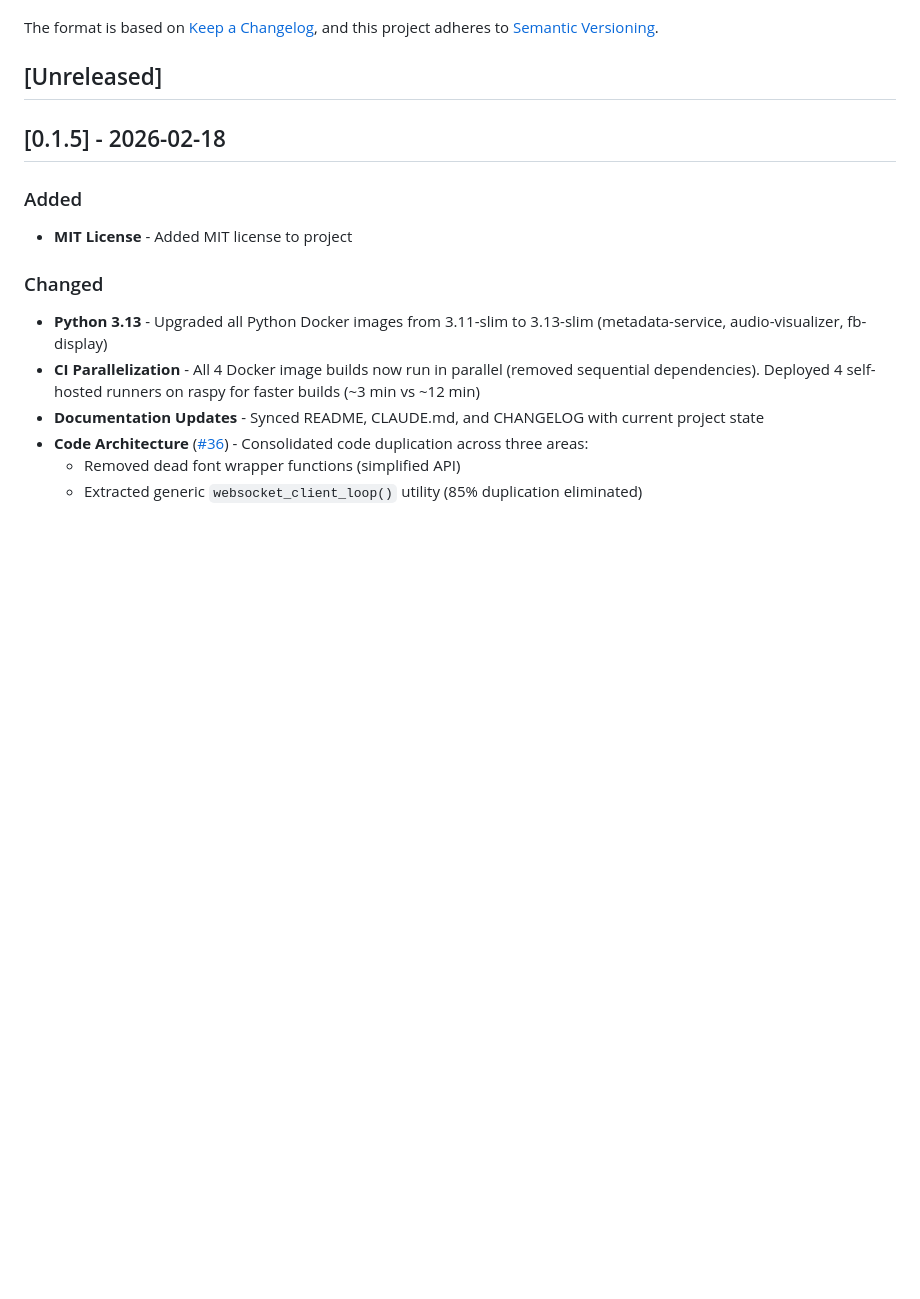
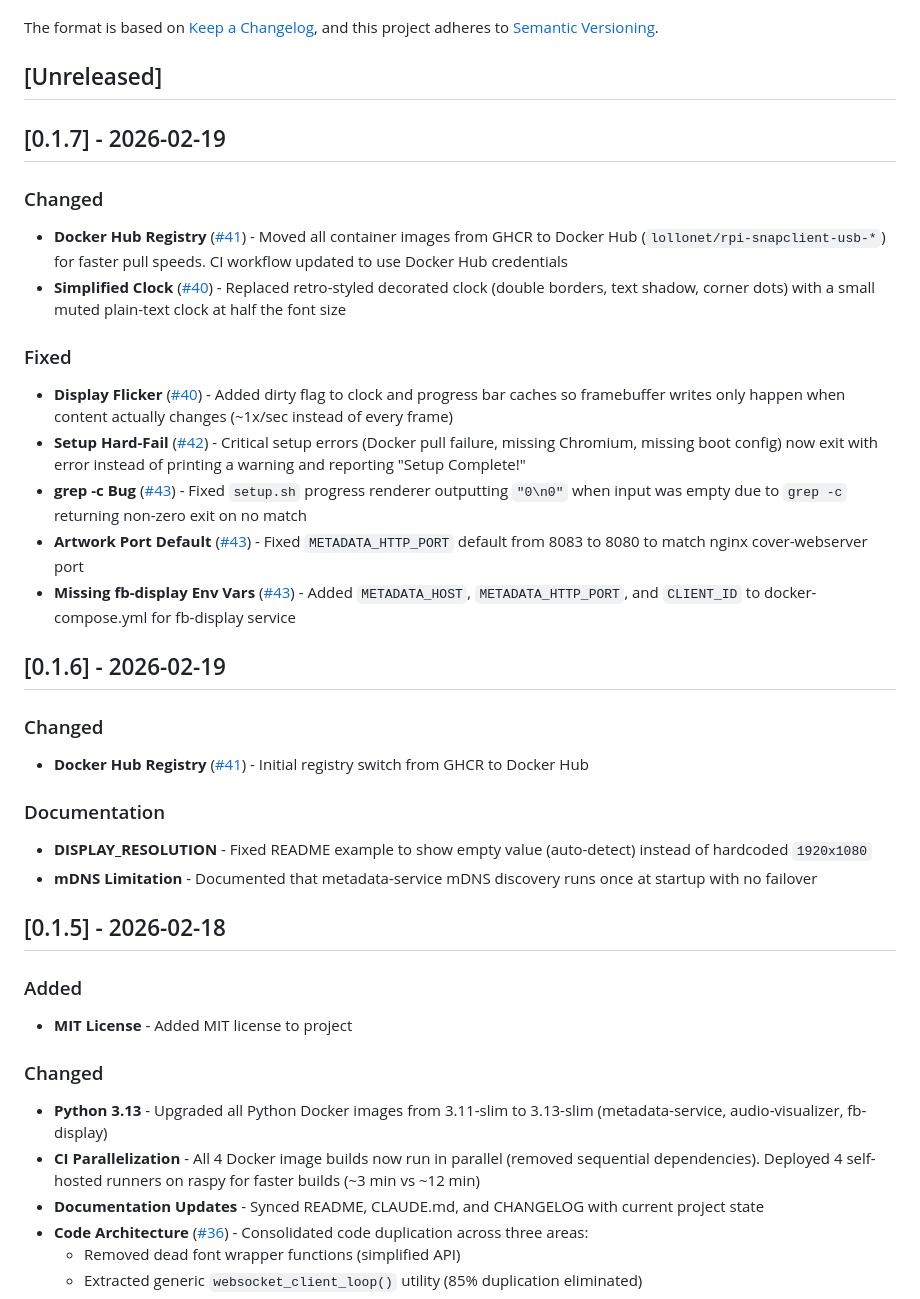
Before and after one commit to lollonet/rpi-snapclient-usb, a Markdown page: CHANGELOG.md, the part around the change. Rendered like a GitHub page; blank space fills up the shorter version.

Commit message:
docs: add v0.1.6 and v0.1.7 changelog entries
Co-Authored-By: Claude Opus 4.6 <noreply@anthropic.com>

```diff
--- a/CHANGELOG.md
+++ b/CHANGELOG.md
@@ -6,6 +6,28 @@ The format is based on [Keep a Changelog](https://keepachangelog.com/en/1.0.0/),
 and this project adheres to [Semantic Versioning](https://semver.org/spec/v2.0.0.html).
 
 ## [Unreleased]
+
+## [0.1.7] - 2026-02-19
+
+### Changed
+- **Docker Hub Registry** ([#41](https://github.com/lollonet/rpi-snapclient-usb/pull/41)) - Moved all container images from GHCR to Docker Hub (`lollonet/rpi-snapclient-usb-*`) for faster pull speeds. CI workflow updated to use Docker Hub credentials
+- **Simplified Clock** ([#40](https://github.com/lollonet/rpi-snapclient-usb/pull/40)) - Replaced retro-styled decorated clock (double borders, text shadow, corner dots) with a small muted plain-text clock at half the font size
+
+### Fixed
+- **Display Flicker** ([#40](https://github.com/lollonet/rpi-snapclient-usb/pull/40)) - Added dirty flag to clock and progress bar caches so framebuffer writes only happen when content actually changes (~1x/sec instead of every frame)
+- **Setup Hard-Fail** ([#42](https://github.com/lollonet/rpi-snapclient-usb/pull/42)) - Critical setup errors (Docker pull failure, missing Chromium, missing boot config) now exit with error instead of printing a warning and reporting "Setup Complete!"
+- **grep -c Bug** ([#43](https://github.com/lollonet/rpi-snapclient-usb/pull/43)) - Fixed `setup.sh` progress renderer outputting `"0\n0"` when input was empty due to `grep -c` returning non-zero exit on no match
+- **Artwork Port Default** ([#43](https://github.com/lollonet/rpi-snapclient-usb/pull/43)) - Fixed `METADATA_HTTP_PORT` default from 8083 to 8080 to match nginx cover-webserver port
+- **Missing fb-display Env Vars** ([#43](https://github.com/lollonet/rpi-snapclient-usb/pull/43)) - Added `METADATA_HOST`, `METADATA_HTTP_PORT`, and `CLIENT_ID` to docker-compose.yml for fb-display service
+
+## [0.1.6] - 2026-02-19
+
+### Changed
+- **Docker Hub Registry** ([#41](https://github.com/lollonet/rpi-snapclient-usb/pull/41)) - Initial registry switch from GHCR to Docker Hub
+
+### Documentation
+- **DISPLAY_RESOLUTION** - Fixed README example to show empty value (auto-detect) instead of hardcoded `1920x1080`
+- **mDNS Limitation** - Documented that metadata-service mDNS discovery runs once at startup with no failover
 
 ## [0.1.5] - 2026-02-18
 
```
